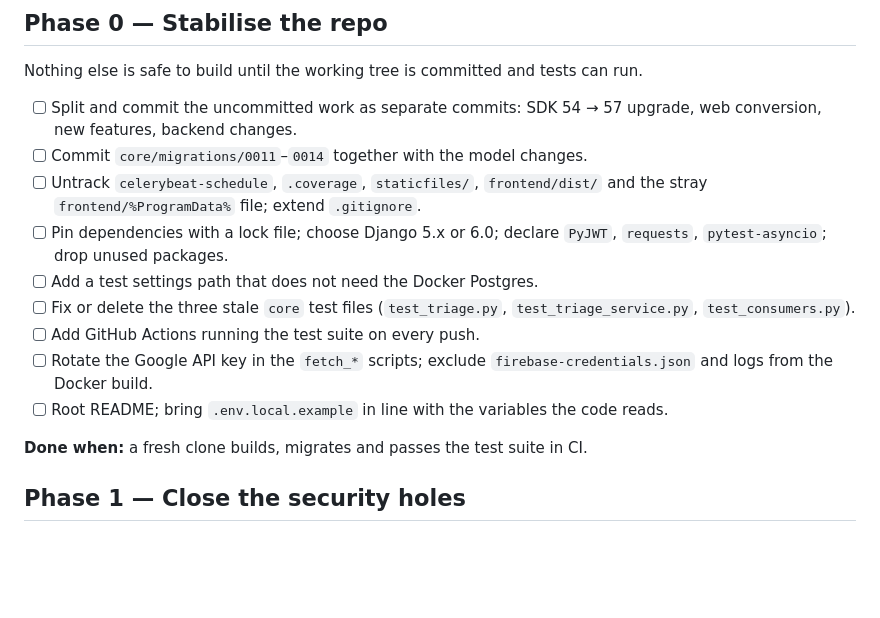
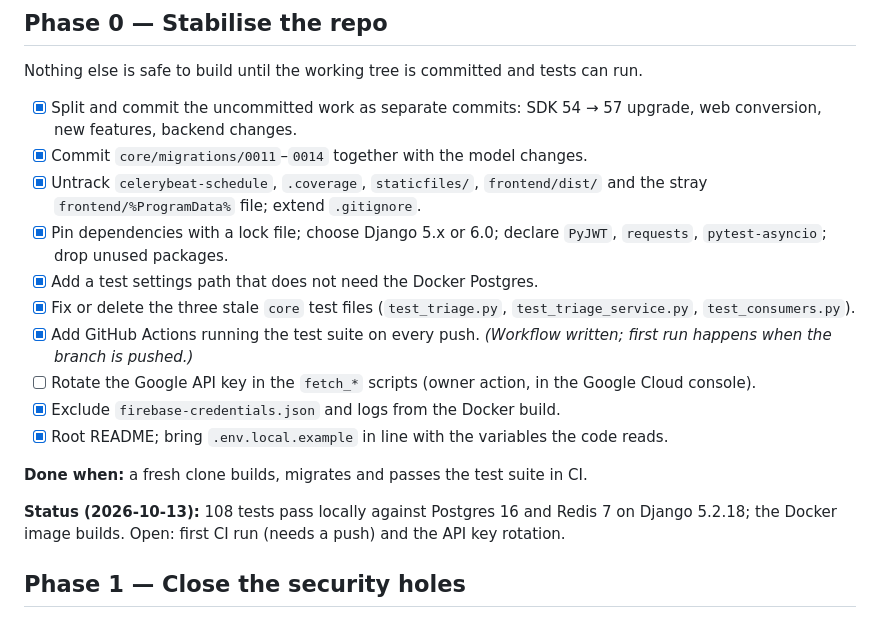
Before and after one commit to Sanskargoyal608/seeker, a Markdown page: docs/PILOT_ROADMAP.md, the part around the change. Rendered like a GitHub page; blank space fills up the shorter version.

Commit message:
docs: mark Phase 0 progress in the pilot roadmap
Co-Authored-By: Claude Opus 5.5 <noreply@anthropic.com>

```diff
--- a/docs/PILOT_ROADMAP.md
+++ b/docs/PILOT_ROADMAP.md
@@ -23,17 +23,20 @@ Each phase is a hard gate: do not start the next until the "done when" line is m
 
 Nothing else is safe to build until the working tree is committed and tests can run.
 
-- [ ] Split and commit the uncommitted work as separate commits: SDK 54 → 57 upgrade, web conversion, new features, backend changes.
-- [ ] Commit `core/migrations/0011`–`0014` together with the model changes.
-- [ ] Untrack `celerybeat-schedule`, `.coverage`, `staticfiles/`, `frontend/dist/` and the stray `frontend/%ProgramData%` file; extend `.gitignore`.
-- [ ] Pin dependencies with a lock file; choose Django 5.x or 6.0; declare `PyJWT`, `requests`, `pytest-asyncio`; drop unused packages.
-- [ ] Add a test settings path that does not need the Docker Postgres.
-- [ ] Fix or delete the three stale `core` test files (`test_triage.py`, `test_triage_service.py`, `test_consumers.py`).
-- [ ] Add GitHub Actions running the test suite on every push.
-- [ ] Rotate the Google API key in the `fetch_*` scripts; exclude `firebase-credentials.json` and logs from the Docker build.
-- [ ] Root README; bring `.env.local.example` in line with the variables the code reads.
+- [x] Split and commit the uncommitted work as separate commits: SDK 54 → 57 upgrade, web conversion, new features, backend changes.
+- [x] Commit `core/migrations/0011`–`0014` together with the model changes.
+- [x] Untrack `celerybeat-schedule`, `.coverage`, `staticfiles/`, `frontend/dist/` and the stray `frontend/%ProgramData%` file; extend `.gitignore`.
+- [x] Pin dependencies with a lock file; choose Django 5.x or 6.0; declare `PyJWT`, `requests`, `pytest-asyncio`; drop unused packages.
+- [x] Add a test settings path that does not need the Docker Postgres.
+- [x] Fix or delete the three stale `core` test files (`test_triage.py`, `test_triage_service.py`, `test_consumers.py`).
+- [x] Add GitHub Actions running the test suite on every push. *(Workflow written; first run happens when the branch is pushed.)*
+- [ ] Rotate the Google API key in the `fetch_*` scripts (owner action, in the Google Cloud console).
+- [x] Exclude `firebase-credentials.json` and logs from the Docker build.
+- [x] Root README; bring `.env.local.example` in line with the variables the code reads.
 
 **Done when:** a fresh clone builds, migrates and passes the test suite in CI.
+
+**Status (2026-10-13):** 108 tests pass locally against Postgres 16 and Redis 7 on Django 5.2.18; the Docker image builds. Open: first CI run (needs a push) and the API key rotation.
 
 ## Phase 1 — Close the security holes
 
```
